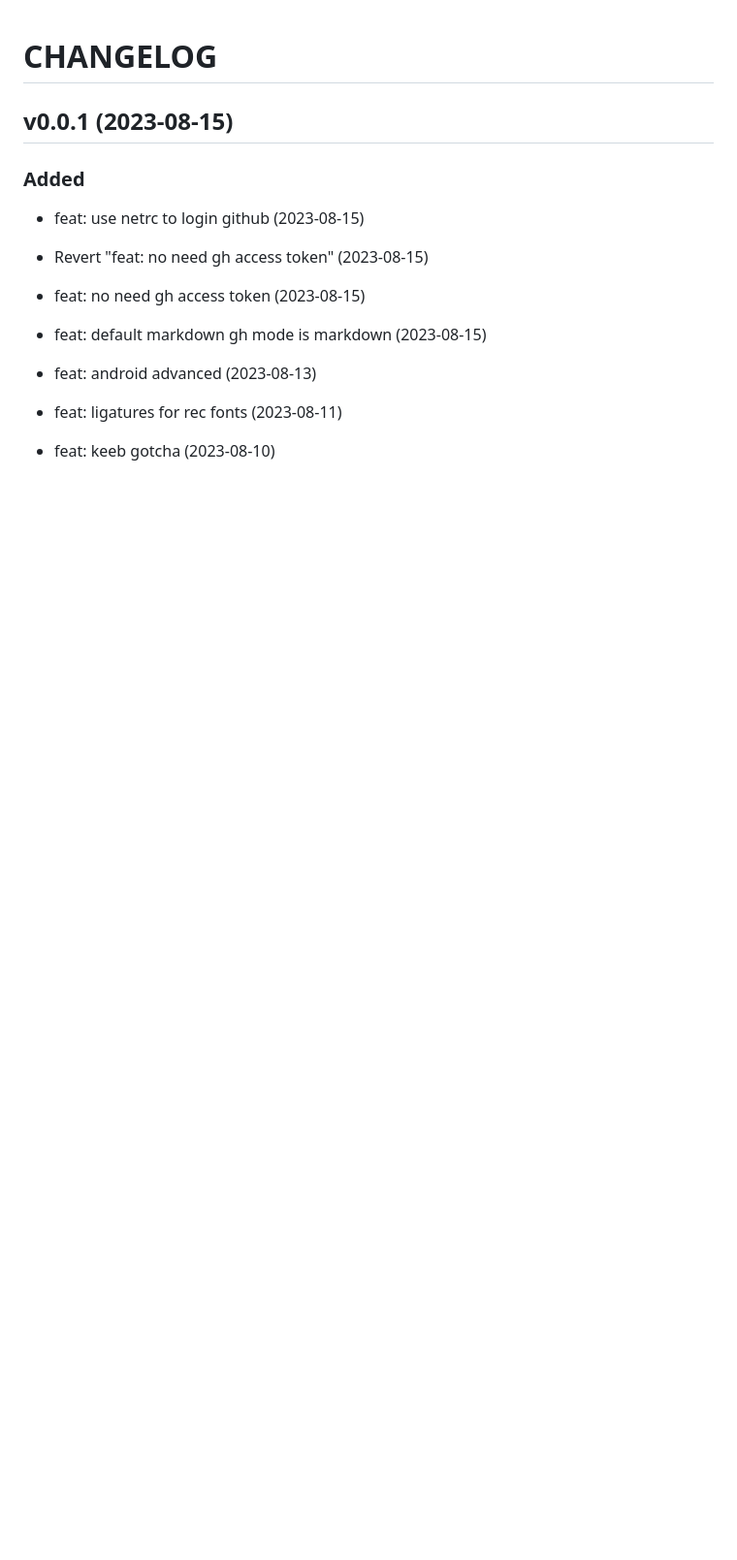
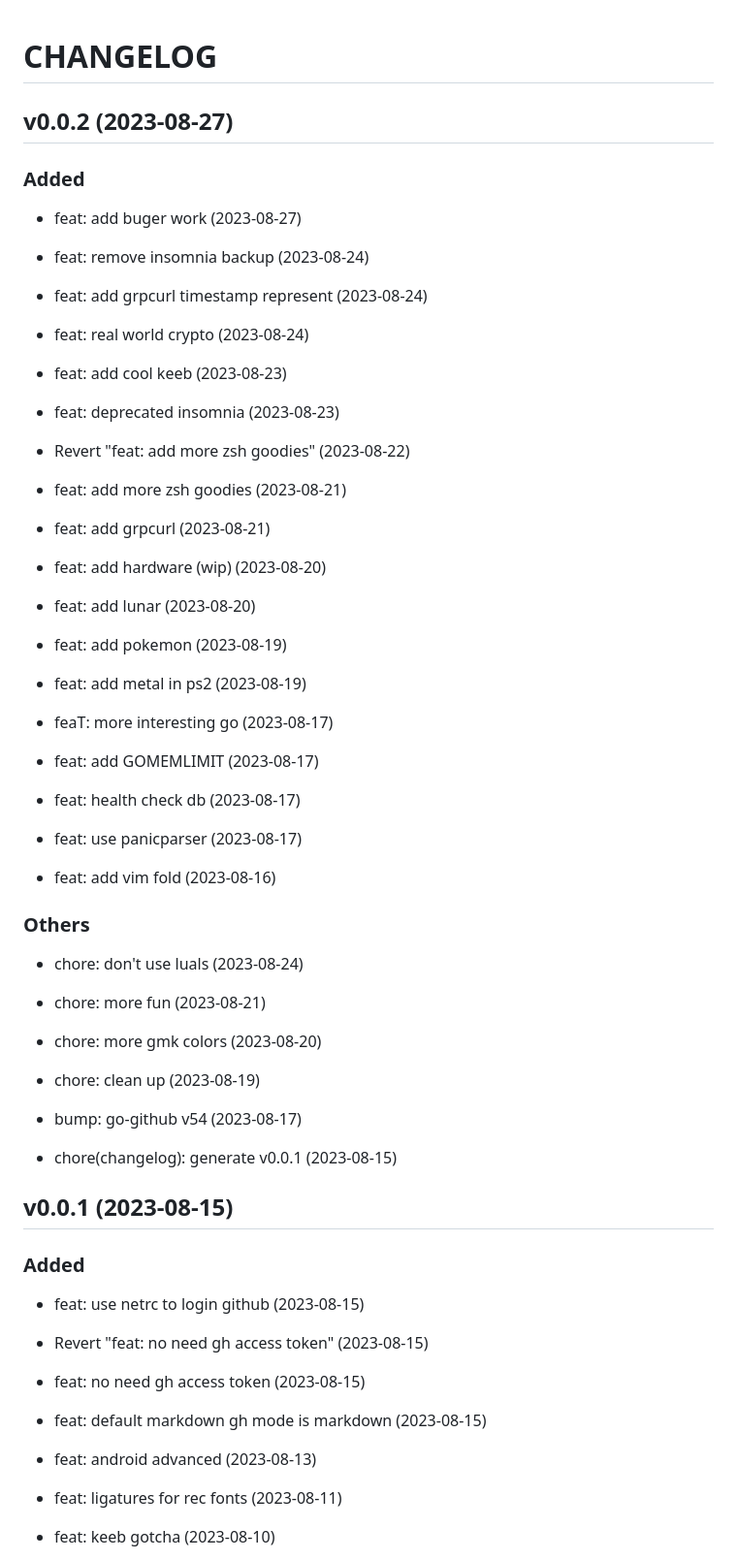
Before and after one commit to haunt98/posts-go, a Markdown page: CHANGELOG.md, the part around the change. Shown at 97% size. Rendered like a GitHub page; blank space fills up the shorter version.

Commit message:
chore(changelog): generate v0.0.2

```diff
--- a/CHANGELOG.md
+++ b/CHANGELOG.md
@@ -1,4 +1,58 @@
 # CHANGELOG
+
+## v0.0.2 (2023-08-27)
+
+### Added
+
+- feat: add buger work (2023-08-27)
+
+- feat: remove insomnia backup (2023-08-24)
+
+- feat: add grpcurl timestamp represent (2023-08-24)
+
+- feat: real world crypto (2023-08-24)
+
+- feat: add cool keeb (2023-08-23)
+
+- feat: deprecated insomnia (2023-08-23)
+
+- Revert "feat: add more zsh goodies" (2023-08-22)
+
+- feat: add more zsh goodies (2023-08-21)
+
+- feat: add grpcurl (2023-08-21)
+
+- feat: add hardware (wip) (2023-08-20)
+
+- feat: add lunar (2023-08-20)
+
+- feat: add pokemon (2023-08-19)
+
+- feat: add metal in ps2 (2023-08-19)
+
+- feaT: more interesting go (2023-08-17)
+
+- feat: add GOMEMLIMIT (2023-08-17)
+
+- feat: health check db (2023-08-17)
+
+- feat: use panicparser (2023-08-17)
+
+- feat: add vim fold (2023-08-16)
+
+### Others
+
+- chore: don't use luals (2023-08-24)
+
+- chore: more fun (2023-08-21)
+
+- chore: more gmk colors (2023-08-20)
+
+- chore: clean up (2023-08-19)
+
+- bump: go-github v54 (2023-08-17)
+
+- chore(changelog): generate v0.0.1 (2023-08-15)
 
 ## v0.0.1 (2023-08-15)
 
```
